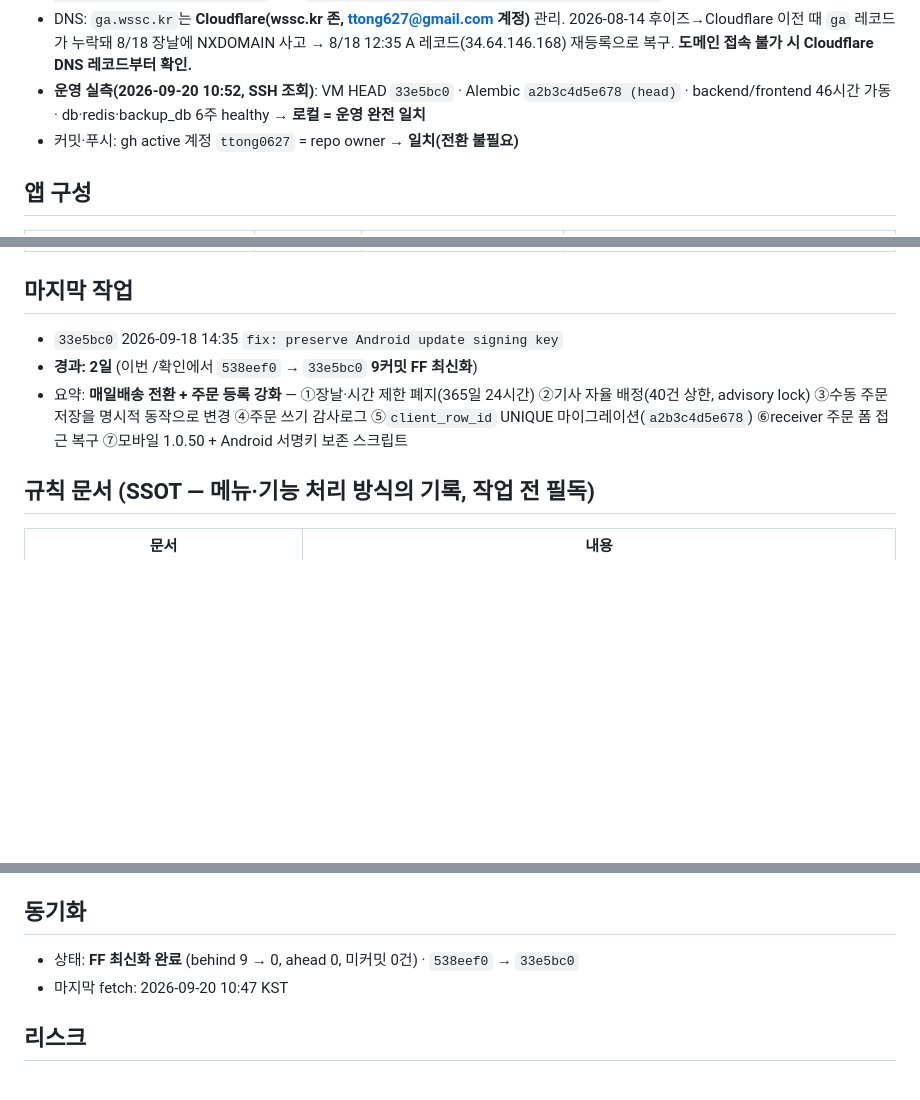
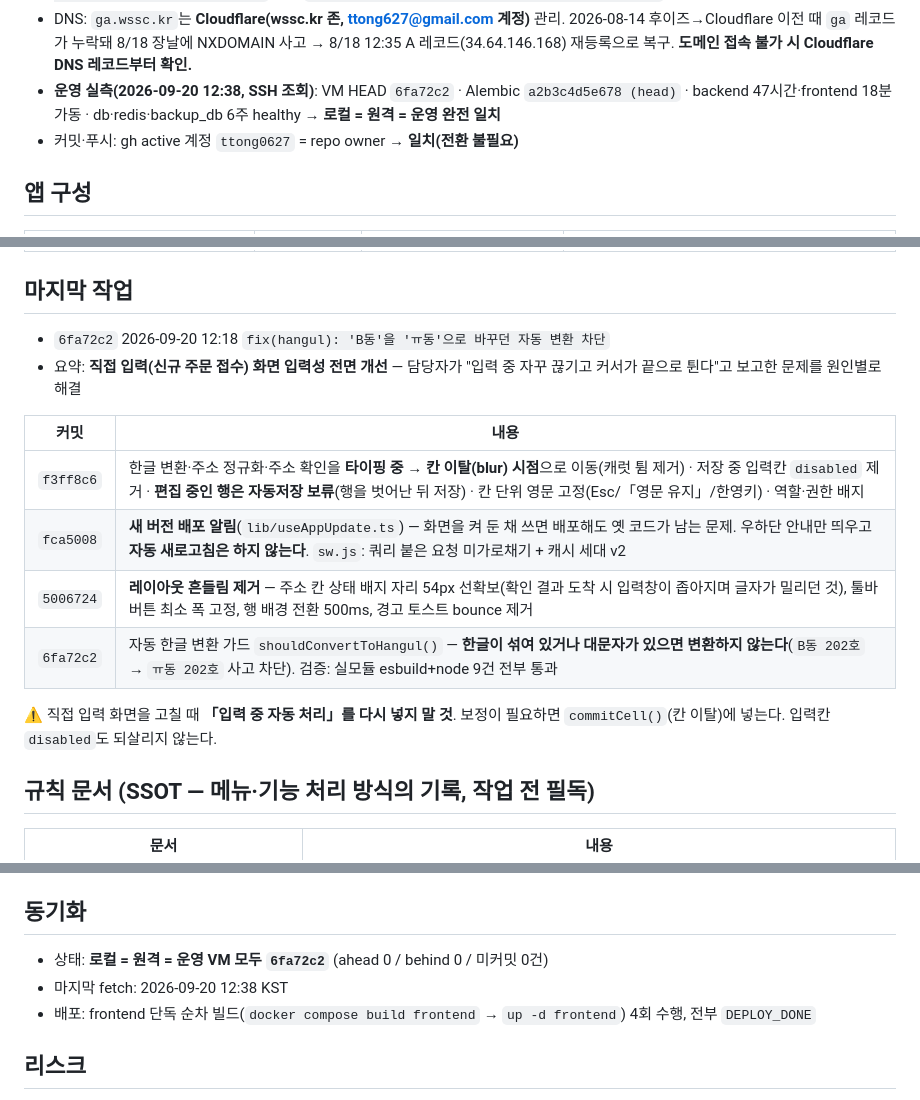
Before and after one commit to ttong0627/hanwool, a Markdown page: PROJECT_STATUS.md, 3 parts joined by grey strips. Drawn GitHub-style; blank space fills up the shorter version.

Commit message:
chore(status): 직접 입력 화면 개선 4커밋 반영 + 운영 실측 갱신
- 마지막 작업: f3ff8c6·fca5008·5006724·6fa72c2 커밋별 내용 표로 기록
- 운영 실측(12:38 SSH): VM HEAD 6fa72c2 · frontend 재기동 확인 · 컨테이너 healthy
- 동기화: 로컬 = 원격 = 운영 모두 일치
- 「입력 중 자동 처리 재도입 금지」 경고 박제

Co-Authored-By: Claude Opus 5 (1M context) <noreply@anthropic.com>

```diff
--- a/PROJECT_STATUS.md
+++ b/PROJECT_STATUS.md
@@ -34,7 +34,7 @@
 - 스왑: **2GB `/swapfile` 상시 활성** (2026-08-08 추가, `/etc/fstab` 등록, `vm.swappiness=20`). 빌드 OOM 방어선 — 끄지 말 것.
 - ⚠️ **배포·SSH 전 gcloud 계정 지정 필수**: 현재 active `ttong627@gmail.com`은 hanwool-delivery-2026 **권한 없음**. `--account=ttong0627@gmail.com` 또는 `gcloud config set account ttong0627@gmail.com`
 - DNS: `ga.wssc.kr`는 **Cloudflare(wssc.kr 존, ttong627@gmail.com 계정)** 관리. 2026-08-14 후이즈→Cloudflare 이전 때 `ga` 레코드가 누락돼 8/18 장날에 NXDOMAIN 사고 → 8/18 12:35 A 레코드(34.64.146.168) 재등록으로 복구. **도메인 접속 불가 시 Cloudflare DNS 레코드부터 확인.**
-- **운영 실측(2026-09-20 10:52, SSH 조회)**: VM HEAD `33e5bc0` · Alembic `a2b3c4d5e678 (head)` · backend/frontend 46시간 가동 · db·redis·backup_db 6주 healthy → **로컬 = 운영 완전 일치**
+- **운영 실측(2026-09-20 12:38, SSH 조회)**: VM HEAD `6fa72c2` · Alembic `a2b3c4d5e678 (head)` · backend 47시간·frontend 18분 가동 · db·redis·backup_db 6주 healthy → **로컬 = 원격 = 운영 완전 일치**
 - 커밋·푸시: gh active 계정 `ttong0627` = repo owner → **일치(전환 불필요)**
 
 ## 앱 구성
@@ -47,9 +47,17 @@
 | 운영 스크립트 | `scripts/` | DB 백업 루프, GCS 오프사이트 동기화, 복구 | Bash |
 
 ## 마지막 작업
-- `33e5bc0` 2026-09-18 14:35 `fix: preserve Android update signing key`
-- **경과: 2일** (이번 /확인에서 `538eef0` → `33e5bc0` **9커밋 FF 최신화**)
-- 요약: **매일배송 전환 + 주문 등록 강화** — ①장날·시간 제한 폐지(365일 24시간) ②기사 자율 배정(40건 상한, advisory lock) ③수동 주문 저장을 명시적 동작으로 변경 ④주문 쓰기 감사로그 ⑤`client_row_id` UNIQUE 마이그레이션(`a2b3c4d5e678`) ⑥receiver 주문 폼 접근 복구 ⑦모바일 1.0.50 + Android 서명키 보존 스크립트
+- `6fa72c2` 2026-09-20 12:18 `fix(hangul): 'B동'을 'ㅠ동'으로 바꾸던 자동 변환 차단`
+- 요약: **직접 입력(신규 주문 접수) 화면 입력성 전면 개선** — 담당자가 "입력 중 자꾸 끊기고 커서가 끝으로 튄다"고 보고한 문제를 원인별로 해결
+
+| 커밋 | 내용 |
+|---|---|
+| `f3ff8c6` | 한글 변환·주소 정규화·주소 확인을 **타이핑 중 → 칸 이탈(blur) 시점**으로 이동(캐럿 튐 제거) · 저장 중 입력칸 `disabled` 제거 · **편집 중인 행은 자동저장 보류**(행을 벗어난 뒤 저장) · 칸 단위 영문 고정(Esc/「영문 유지」/한영키) · 역할·권한 배지 |
+| `fca5008` | **새 버전 배포 알림**(`lib/useAppUpdate.ts`) — 화면을 켜 둔 채 쓰면 배포해도 옛 코드가 남는 문제. 우하단 안내만 띄우고 **자동 새로고침은 하지 않는다**. `sw.js`: 쿼리 붙은 요청 미가로채기 + 캐시 세대 v2 |
+| `5006724` | **레이아웃 흔들림 제거** — 주소 칸 상태 배지 자리 54px 선확보(확인 결과 도착 시 입력창이 좁아지며 글자가 밀리던 것), 툴바 버튼 최소 폭 고정, 행 배경 전환 500ms, 경고 토스트 bounce 제거 |
+| `6fa72c2` | 자동 한글 변환 가드 `shouldConvertToHangul()` — **한글이 섞여 있거나 대문자가 있으면 변환하지 않는다**(`B동 202호` → `ㅠ동 202호` 사고 차단). 검증: 실모듈 esbuild+node 9건 전부 통과 |
+
+⚠️ 직접 입력 화면을 고칠 때 **「입력 중 자동 처리」를 다시 넣지 말 것**. 보정이 필요하면 `commitCell()`(칸 이탈)에 넣는다. 입력칸 `disabled`도 되살리지 않는다.
 
 ## 규칙 문서 (SSOT — 메뉴·기능 처리 방식의 기록, 작업 전 필독)
 | 문서 | 내용 |
@@ -72,8 +80,9 @@
 - 테스트: `backend/tests/` 4종 — `test_market_day.py`(신규) · `test_order_permissions.py`(신규) · `test_dispatch_service.py` · `test_route_service.py`
 
 ## 동기화
-- 상태: **FF 최신화 완료** (behind 9 → 0, ahead 0, 미커밋 0건) · `538eef0` → `33e5bc0`
-- 마지막 fetch: 2026-09-20 10:47 KST
+- 상태: **로컬 = 원격 = 운영 VM 모두 `6fa72c2`** (ahead 0 / behind 0 / 미커밋 0건)
+- 마지막 fetch: 2026-09-20 12:38 KST
+- 배포: frontend 단독 순차 빌드(`docker compose build frontend` → `up -d frontend`) 4회 수행, 전부 `DEPLOY_DONE`
 
 ## 리스크
 - 🟢 **09-18 커밋 운영 반영 확인 완료 (2026-09-20 10:52 SSH 실측)** — VM `/opt/hanwool` HEAD = `33e5bc0`(로컬과 동일), `alembic current` = **`a2b3c4d5e678 (head)`**, 컨테이너 backend(healthy)·frontend 46시간 가동, db·redis·backup_db 6주 healthy
```
Also changed, not shown: other parts of PROJECT_STATUS.md (+1 -1 lines).
